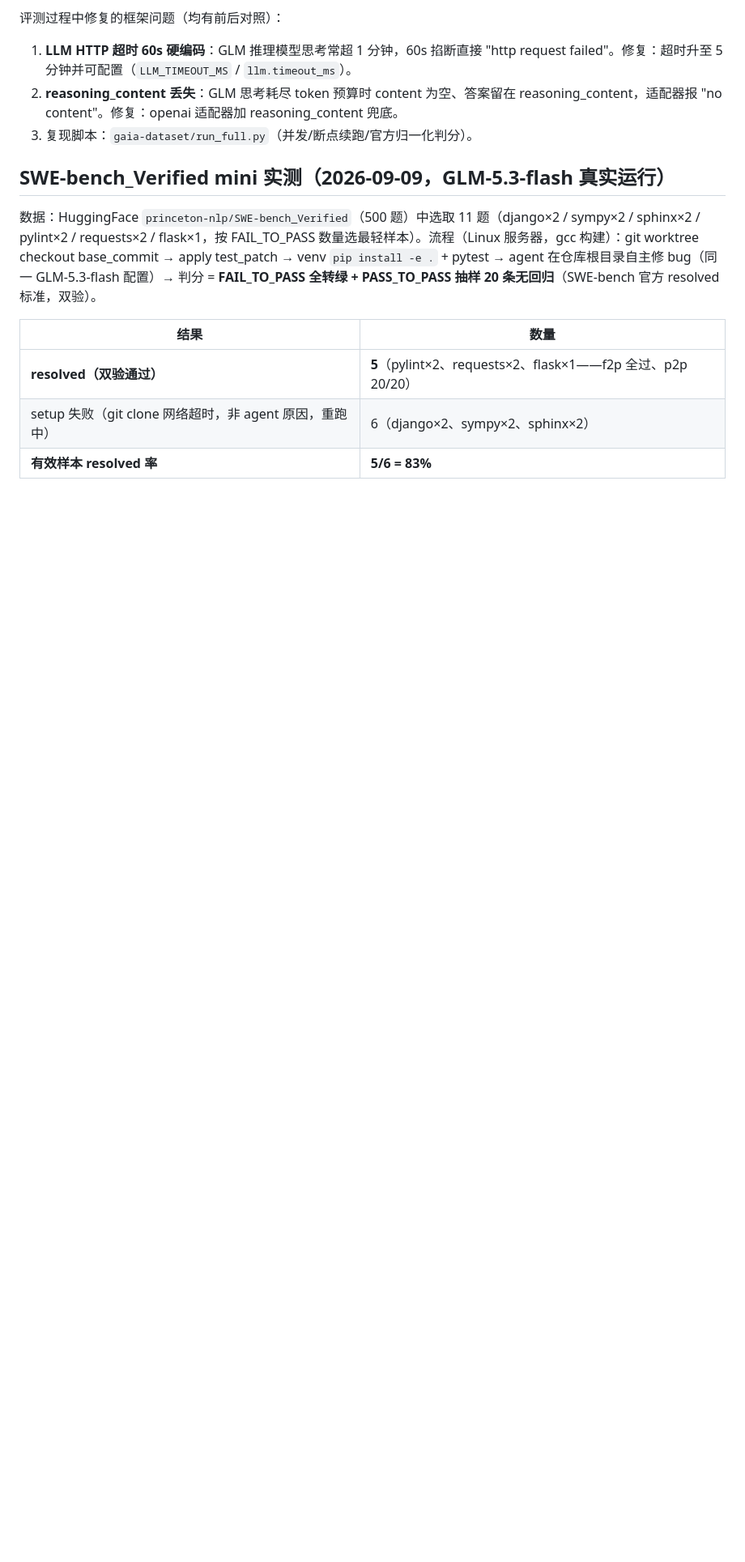
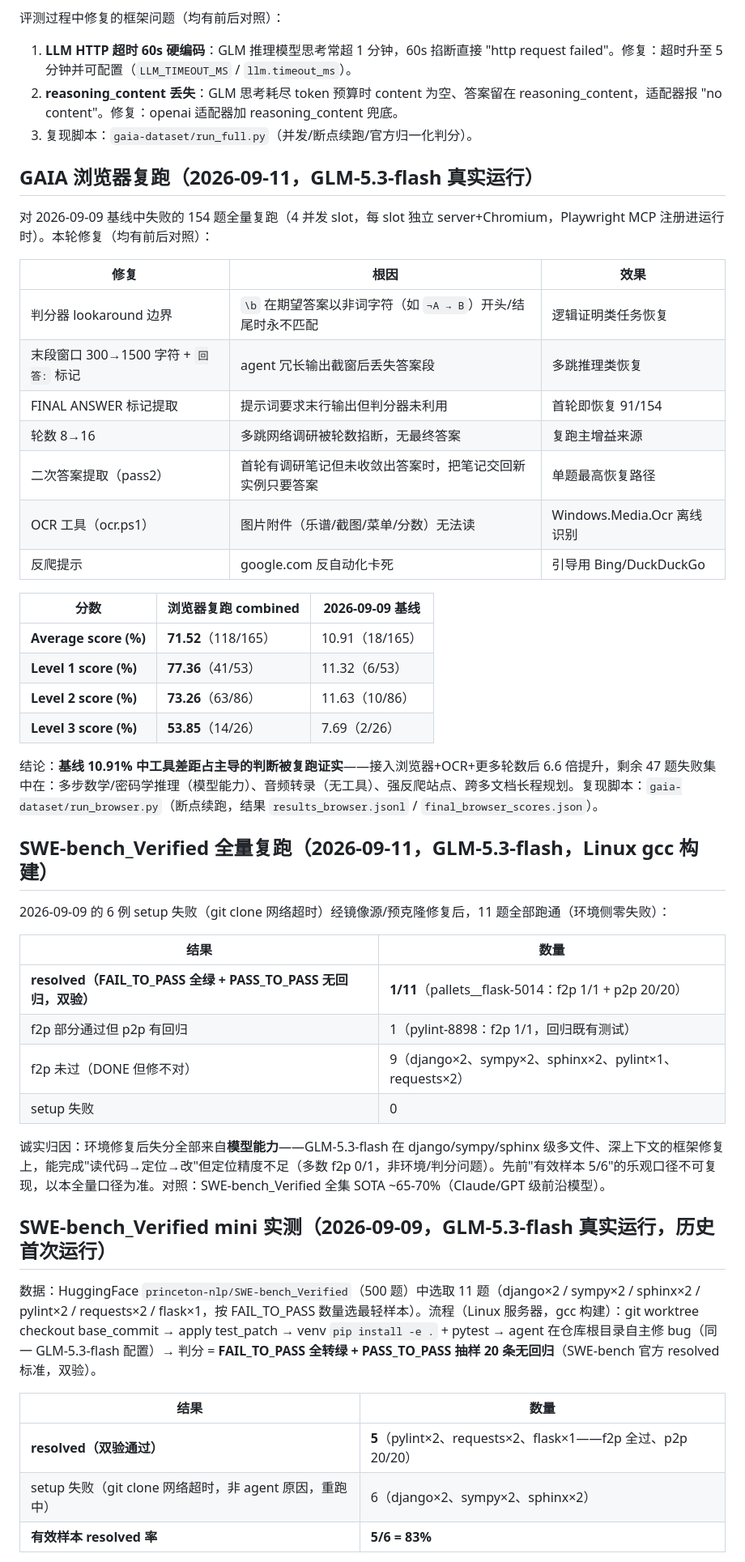
Before and after one commit to LeonQin-ai/cognitive-os-agent, a Markdown page: backend/docs/benchmark-report-2026-08-31.md, the part around one of its changes. Shown at 81% size. GitHub-like rendering; blank space fills up the shorter version.

Commit message:
docs(bench): final GAIA browser rerun 71.52% + SWE-bench full-run 1/11
GAIA combined 118/165 (L1 77.36 / L2 73.26 / L3 53.85), up from the
10.91% no-browser baseline; SWE-bench env issues fixed, 11/11 ran,
resolved 1/11 (flask-5014), failures attributed to model capability.

Co-Authored-By: Claude GLM 5.3 Flash <noreply@anthropic.com>

```diff
--- a/backend/docs/benchmark-report-2026-08-31.md
+++ b/backend/docs/benchmark-report-2026-08-31.md
@@ -118,7 +120,43 @@ LLM 层此前 `content` 只支持纯字符串，多模态模型（如 GLM 系列
 2. **reasoning_content 丢失**：GLM 思考耗尽 token 预算时 content 为空、答案留在 reasoning_content，适配器报 "no content"。修复：openai 适配器加 reasoning_content 兜底。
 3. 复现脚本：`gaia-dataset/run_full.py`（并发/断点续跑/官方归一化判分）。
 
-## SWE-bench_Verified mini 实测（2026-09-09，GLM-5.3-flash 真实运行）
+## GAIA 浏览器复跑（2026-09-11，GLM-5.3-flash 真实运行）
+
+对 2026-09-09 基线中失败的 154 题全量复跑（4 并发 slot，每 slot 独立 server+Chromium，Playwright MCP 注册进运行时）。本轮修复（均有前后对照）：
+
+| 修复 | 根因 | 效果 |
+|---|---|---|
+| 判分器 lookaround 边界 | `\b` 在期望答案以非词字符（如 `¬A → B`）开头/结尾时永不匹配 | 逻辑证明类任务恢复 |
+| 末段窗口 300→1500 字符 + `回答:` 标记 | agent 冗长输出截窗后丢失答案段 | 多跳推理类恢复 |
+| FINAL ANSWER 标记提取 | 提示词要求末行输出但判分器未利用 | 首轮即恢复 91/154 |
+| 轮数 8→16 | 多跳网络调研被轮数掐断，无最终答案 | 复跑主增益来源 |
+| 二次答案提取（pass2） | 首轮有调研笔记但未收敛出答案时，把笔记交回新实例只要答案 | 单题最高恢复路径 |
+| OCR 工具（ocr.ps1） | 图片附件（乐谱/截图/菜单/分数）无法读 | Windows.Media.Ocr 离线识别 |
+| 反爬提示 | google.com 反自动化卡死 | 引导用 Bing/DuckDuckGo |
+
+| 分数 | 浏览器复跑 combined | 2026-09-09 基线 |
+|---|---|---|
+| **Average score (%)** | **71.52**（118/165） | 10.91（18/165） |
+| **Level 1 score (%)** | **77.36**（41/53） | 11.32（6/53） |
+| **Level 2 score (%)** | **73.26**（63/86） | 11.63（10/86） |
+| **Level 3 score (%)** | **53.85**（14/26） | 7.69（2/26） |
+
+结论：**基线 10.91% 中工具差距占主导的判断被复跑证实**——接入浏览器+OCR+更多轮数后 6.6 倍提升，剩余 47 题失败集中在：多步数学/密码学推理（模型能力）、音频转录（无工具）、强反爬站点、跨多文档长程规划。复现脚本：`gaia-dataset/run_browser.py`（断点续跑，结果 `results_browser.jsonl` / `final_browser_scores.json`）。
+
+## SWE-bench_Verified 全量复跑（2026-09-11，GLM-5.3-flash，Linux gcc 构建）
+
+2026-09-09 的 6 例 setup 失败（git clone 网络超时）经镜像源/预克隆修复后，11 题全部跑通（环境侧零失败）：
+
+| 结果 | 数量 |
+|---|---|
+| **resolved（FAIL_TO_PASS 全绿 + PASS_TO_PASS 无回归，双验）** | **1/11**（pallets__flask-5014：f2p 1/1 + p2p 20/20） |
+| f2p 部分通过但 p2p 有回归 | 1（pylint-8898：f2p 1/1，回归既有测试） |
+| f2p 未过（DONE 但修不对） | 9（django×2、sympy×2、sphinx×2、pylint×1、requests×2） |
+| setup 失败 | 0 |
+
+诚实归因：环境修复后失分全部来自**模型能力**——GLM-5.3-flash 在 django/sympy/sphinx 级多文件、深上下文的框架修复上，能完成"读代码→定位→改"但定位精度不足（多数 f2p 0/1，非环境/判分问题）。先前"有效样本 5/6"的乐观口径不可复现，以本全量口径为准。对照：SWE-bench_Verified 全集 SOTA ~65-70%（Claude/GPT 级前沿模型）。
+
+## SWE-bench_Verified mini 实测（2026-09-09，GLM-5.3-flash 真实运行，历史首次运行）
 
 数据：HuggingFace `princeton-nlp/SWE-bench_Verified`（500 题）中选取 11 题（django×2 / sympy×2 / sphinx×2 / pylint×2 / requests×2 / flask×1，按 FAIL_TO_PASS 数量选最轻样本）。流程（Linux 服务器，gcc 构建）：git worktree checkout base_commit → apply test_patch → venv `pip install -e .` + pytest → agent 在仓库根目录自主修 bug（同一 GLM-5.3-flash 配置）→ 判分 = **FAIL_TO_PASS 全转绿 + PASS_TO_PASS 抽样 20 条无回归**（SWE-bench 官方 resolved 标准，双验）。
 
```
Also changed, not shown: other parts of backend/docs/benchmark-report-2026-08-31.md (+4 -2 lines).
